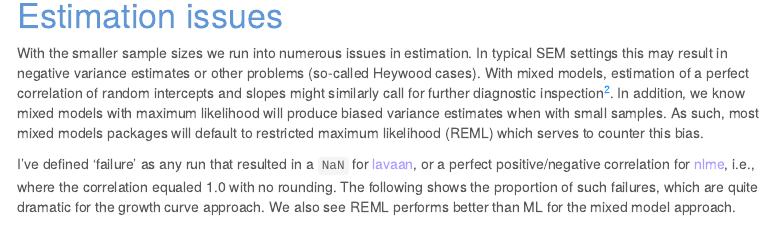
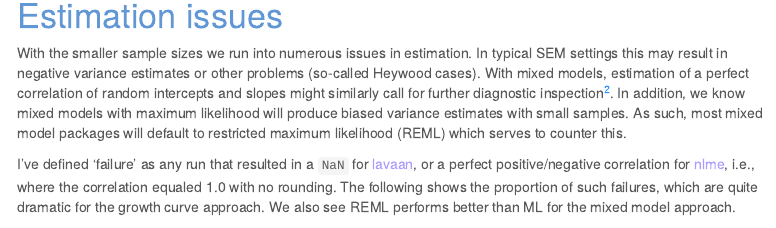
Before and after one commit to m-clark/mixed-models-growth-curves-simulation, an R Markdown document (growth_vs_mixed_sim.Rmd): the page in a window 1100 px wide, from 1850 px down. Rendered offline with R 4.5, knitr and Pandoc, with nearby package versions; some code elsewhere in the file could not run offline; menus at the side of the page are left out.

Commit message:
fixed typo

```diff
--- a/growth_vs_mixed_sim.Rmd
+++ b/growth_vs_mixed_sim.Rmd
@@ -124,7 +124,7 @@ randomEffectsCor_ML %>%
 
 # Estimation issues
 
-With the smaller sample sizes we run into numerous issues in estimation.  In typical SEM settings this may result in negative variance estimates or other problems (so-called Heywood cases).  With mixed models, estimation of a perfect correlation of random intercepts and slopes might similarly call for further diagnostic inspection[^bolker].  In addition, we know mixed models with maximum likelihood will produce biased variance estimates when with small samples. As such, most mixed models packages will default to restricted maximum likelihood (REML) which serves to counter this bias.
+With the smaller sample sizes we run into numerous issues in estimation.  In typical SEM settings this may result in negative variance estimates or other problems (so-called Heywood cases).  With mixed models, estimation of a perfect correlation of random intercepts and slopes might similarly call for further diagnostic inspection[^bolker].  In addition, we know mixed models with maximum likelihood will produce biased variance estimates with small samples. As such, most mixed model packages will default to restricted maximum likelihood (REML) which serves to counter this.
 
 I've defined 'failure' as any run that resulted in a `NaN` for <span class="pack">lavaan</span>, or a perfect positive/negative correlation for <span class="pack">nlme</span>, i.e., where the correlation equaled 1.0 with no rounding. The following shows the proportion of such failures, which are quite dramatic for the growth curve approach. We also see REML performs better than ML for the mixed model approach.
 
```
